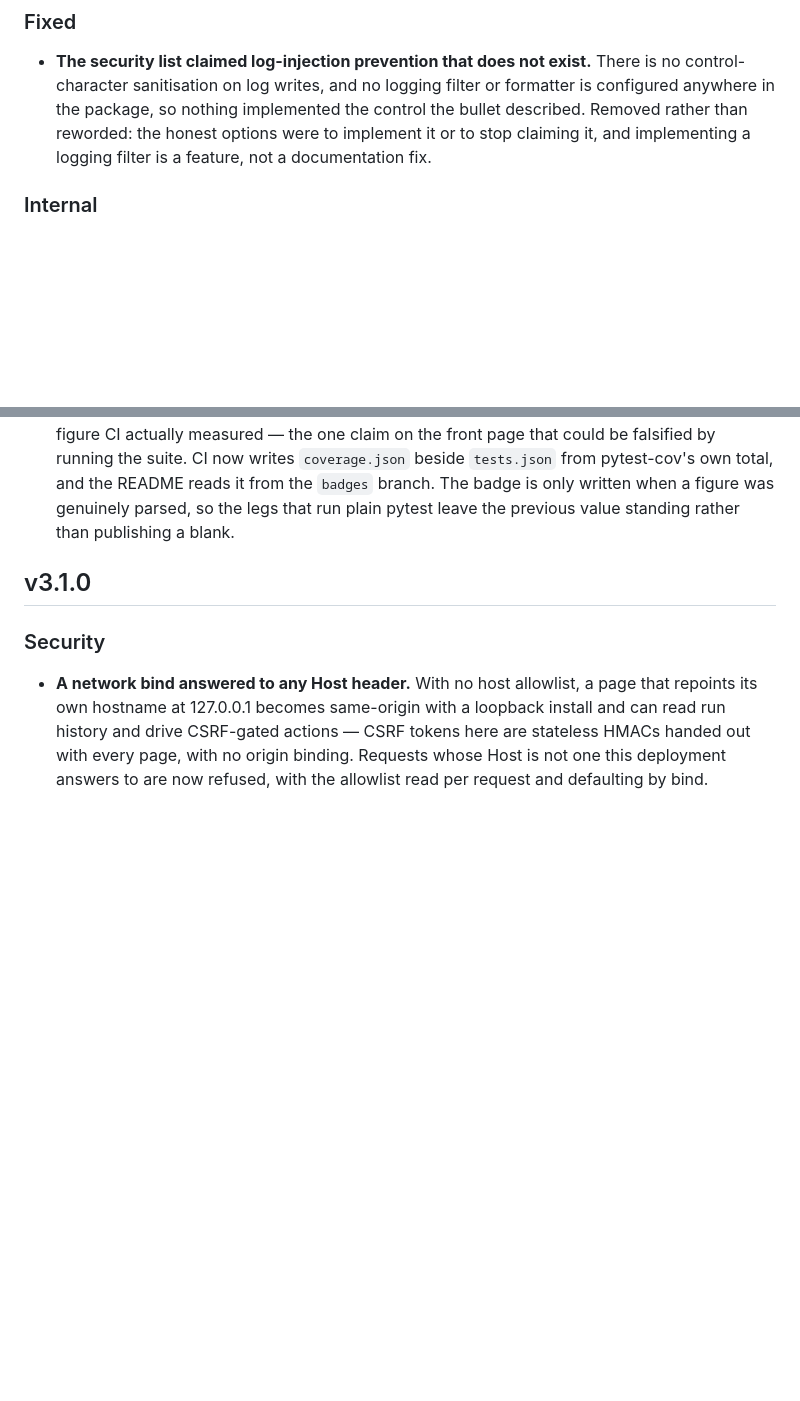
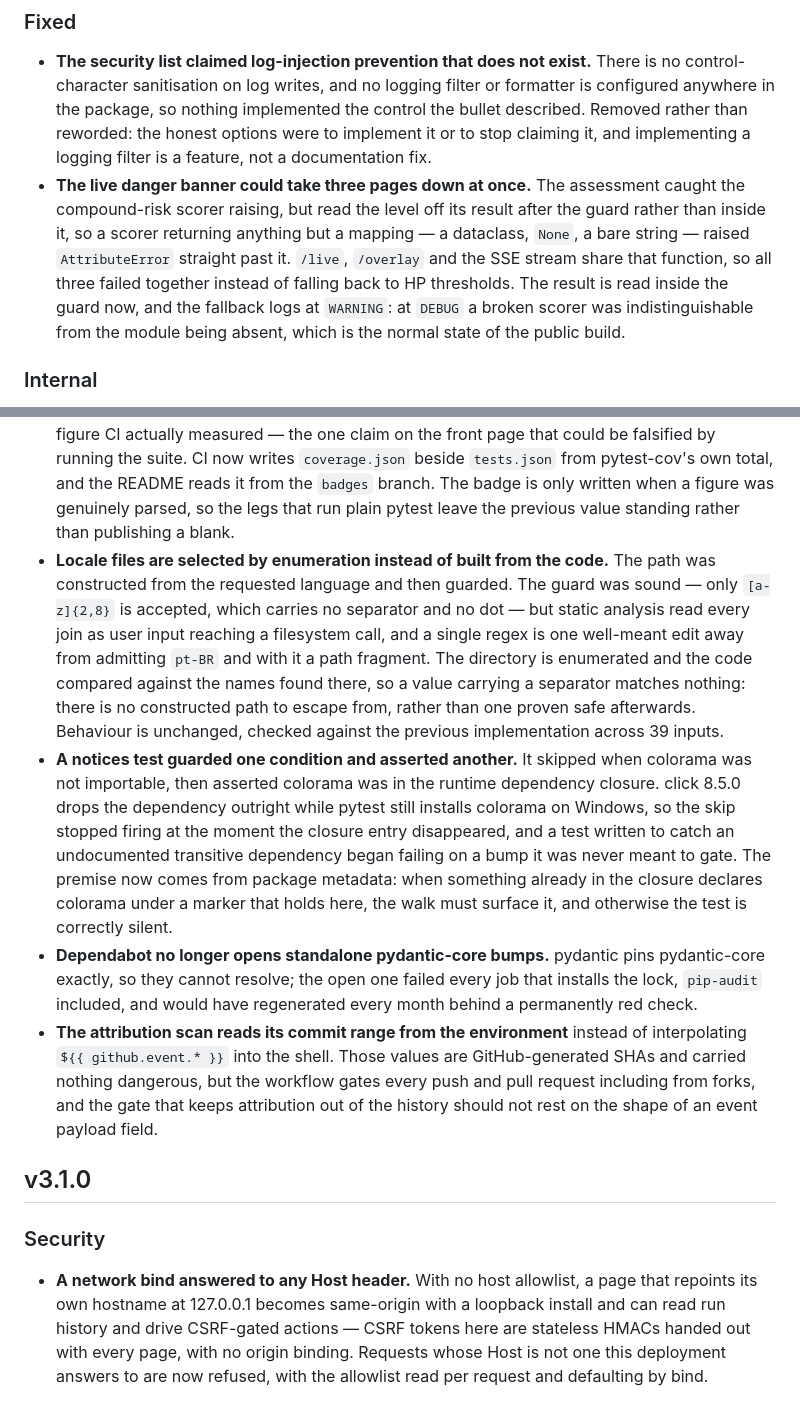
Before and after one commit to thequantumfalcon/spirescope, a Markdown page: CHANGELOG.md, 2 parts joined by grey strips. Rendered like a GitHub page; blank space fills up the shorter version.

Commit message:
Record the unreleased fixes and internal changes in the changelog
Six merged changes were absent from the Unreleased section: the danger
assessment guard, the locale path selection, the notices test premise, the
Dependabot ignore for pydantic-core, and the attribution scan's commit range.
Routine dependency bumps are left unlisted, matching how the file has always
treated them.

```diff
--- a/CHANGELOG.md
+++ b/CHANGELOG.md
@@ -10,6 +10,15 @@
   implemented the control the bullet described. Removed rather than reworded:
   the honest options were to implement it or to stop claiming it, and
   implementing a logging filter is a feature, not a documentation fix.
+- **The live danger banner could take three pages down at once.** The
+  assessment caught the compound-risk scorer raising, but read the level off
+  its result after the guard rather than inside it, so a scorer returning
+  anything but a mapping — a dataclass, `None`, a bare string — raised
+  `AttributeError` straight past it. `/live`, `/overlay` and the SSE stream
+  share that function, so all three failed together instead of falling back to
+  HP thresholds. The result is read inside the guard now, and the fallback logs
+  at `WARNING`: at `DEBUG` a broken scorer was indistinguishable from the
+  module being absent, which is the normal state of the public build.
 
 ### Internal
 
@@ -33,6 +42,35 @@
   the README reads it from the `badges` branch. The badge is only written when
   a figure was genuinely parsed, so the legs that run plain pytest leave the
   previous value standing rather than publishing a blank.
+- **Locale files are selected by enumeration instead of built from the code.**
+  The path was constructed from the requested language and then guarded. The
+  guard was sound — only `[a-z]{2,8}` is accepted, which carries no separator
+  and no dot — but static analysis read every join as user input reaching a
+  filesystem call, and a single regex is one well-meant edit away from
+  admitting `pt-BR` and with it a path fragment. The directory is enumerated
+  and the code compared against the names found there, so a value carrying a
+  separator matches nothing: there is no constructed path to escape from,
+  rather than one proven safe afterwards. Behaviour is unchanged, checked
+  against the previous implementation across 39 inputs.
+- **A notices test guarded one condition and asserted another.** It skipped
+  when colorama was not importable, then asserted colorama was in the runtime
+  dependency closure. click 8.5.0 drops the dependency outright while pytest
+  still installs colorama on Windows, so the skip stopped firing at the moment
+  the closure entry disappeared, and a test written to catch an undocumented
+  transitive dependency began failing on a bump it was never meant to gate.
+  The premise now comes from package metadata: when something already in the
+  closure declares colorama under a marker that holds here, the walk must
+  surface it, and otherwise the test is correctly silent.
+- **Dependabot no longer opens standalone pydantic-core bumps.** pydantic pins
+  pydantic-core exactly, so they cannot resolve; the open one failed every job
+  that installs the lock, `pip-audit` included, and would have regenerated
+  every month behind a permanently red check.
+- **The attribution scan reads its commit range from the environment** instead
+  of interpolating `${{ github.event.* }}` into the shell. Those values are
+  GitHub-generated SHAs and carried nothing dangerous, but the workflow gates
+  every push and pull request including from forks, and the gate that keeps
+  attribution out of the history should not rest on the shape of an event
+  payload field.
 
 ## v3.1.0
 
```
